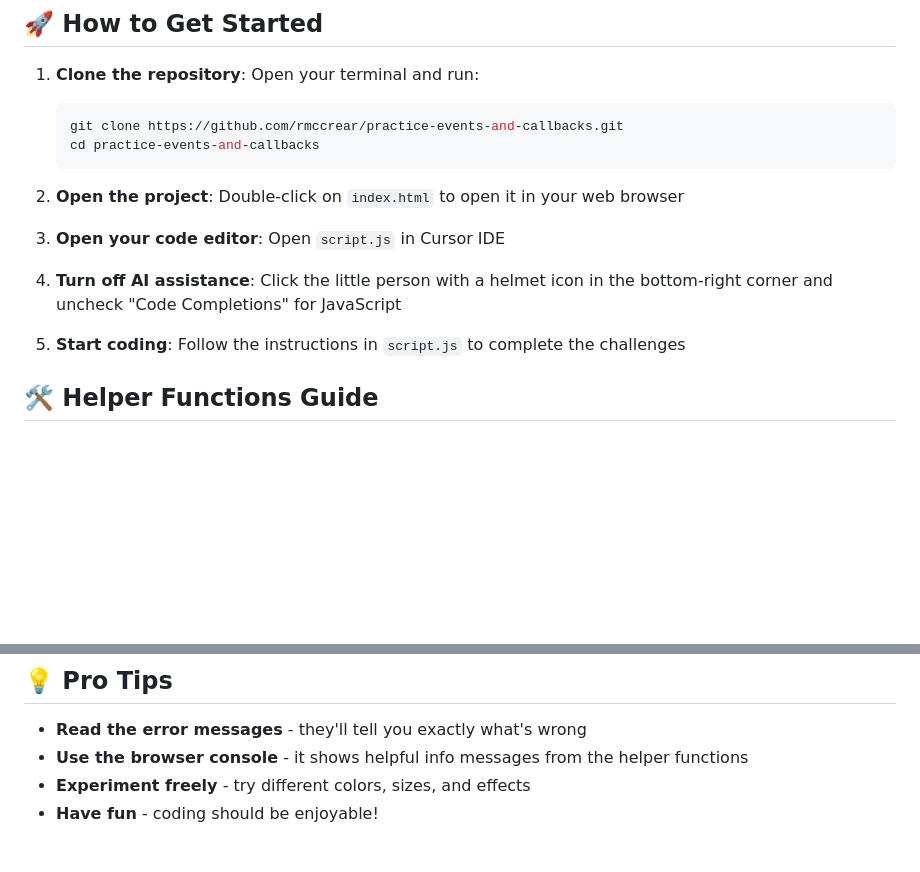
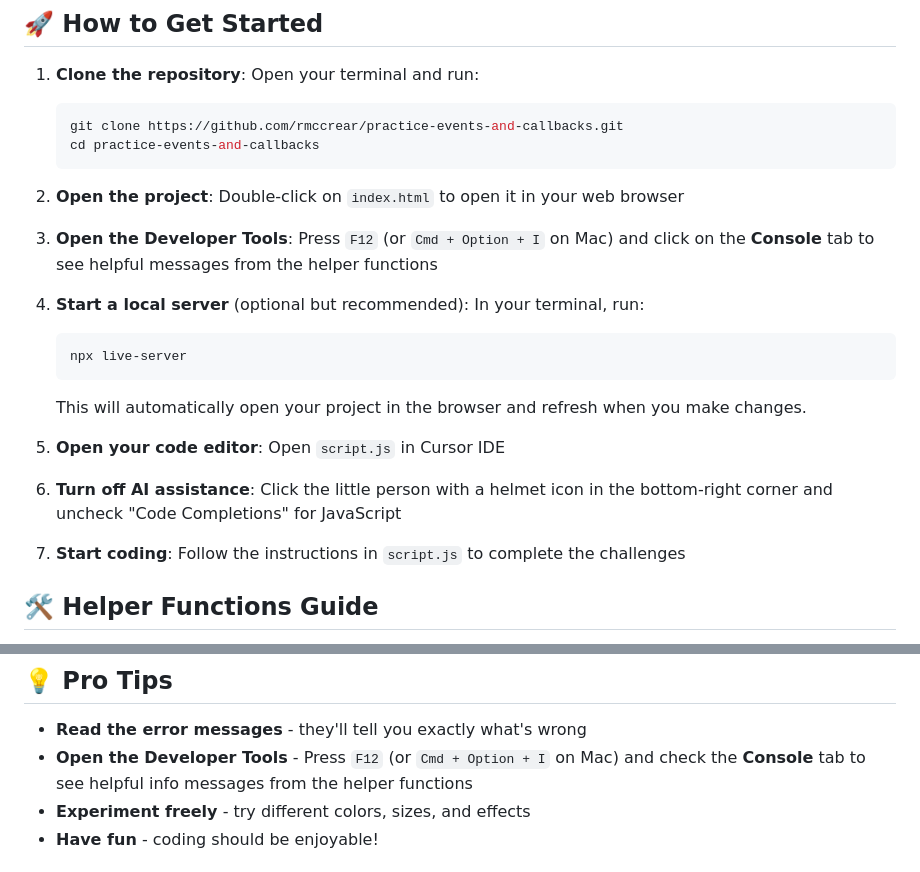
Before and after one commit to rmccrear/practice-events-and-callbacks, a Markdown page: README.md, 2 parts joined by grey strips. Drawn GitHub-style; blank space fills up the shorter version.

Commit message:
Add comprehensive student-friendly README with setup instructions and helper function guide

````diff
--- a/README.md
+++ b/README.md
@@ -28,9 +28,15 @@ practice-events-and-callbacks/
    ```
 
 2. **Open the project**: Double-click on `index.html` to open it in your web browser
-3. **Open your code editor**: Open `script.js` in Cursor IDE
-4. **Turn off AI assistance**: Click the little person with a helmet icon in the bottom-right corner and uncheck "Code Completions" for JavaScript
-5. **Start coding**: Follow the instructions in `script.js` to complete the challenges
+3. **Open the Developer Tools**: Press `F12` (or `Cmd + Option + I` on Mac) and click on the **Console** tab to see helpful messages from the helper functions
+4. **Start a local server** (optional but recommended): In your terminal, run:
+   ```bash
+   npx live-server
+   ```
+   This will automatically open your project in the browser and refresh when you make changes.
+5. **Open your code editor**: Open `script.js` in Cursor IDE
+6. **Turn off AI assistance**: Click the little person with a helmet icon in the bottom-right corner and uncheck "Code Completions" for JavaScript
+7. **Start coding**: Follow the instructions in `script.js` to complete the challenges
 
 ## 🛠️ Helper Functions Guide
 
@@ -152,7 +158,7 @@ Once you've completed this practice:
 ## 💡 Pro Tips
 
 - **Read the error messages** - they'll tell you exactly what's wrong
-- **Use the browser console** - it shows helpful info messages from the helper functions
+- **Open the Developer Tools** - Press `F12` (or `Cmd + Option + I` on Mac) and check the **Console** tab to see helpful info messages from the helper functions
 - **Experiment freely** - try different colors, sizes, and effects
 - **Have fun** - coding should be enjoyable!
 
````
